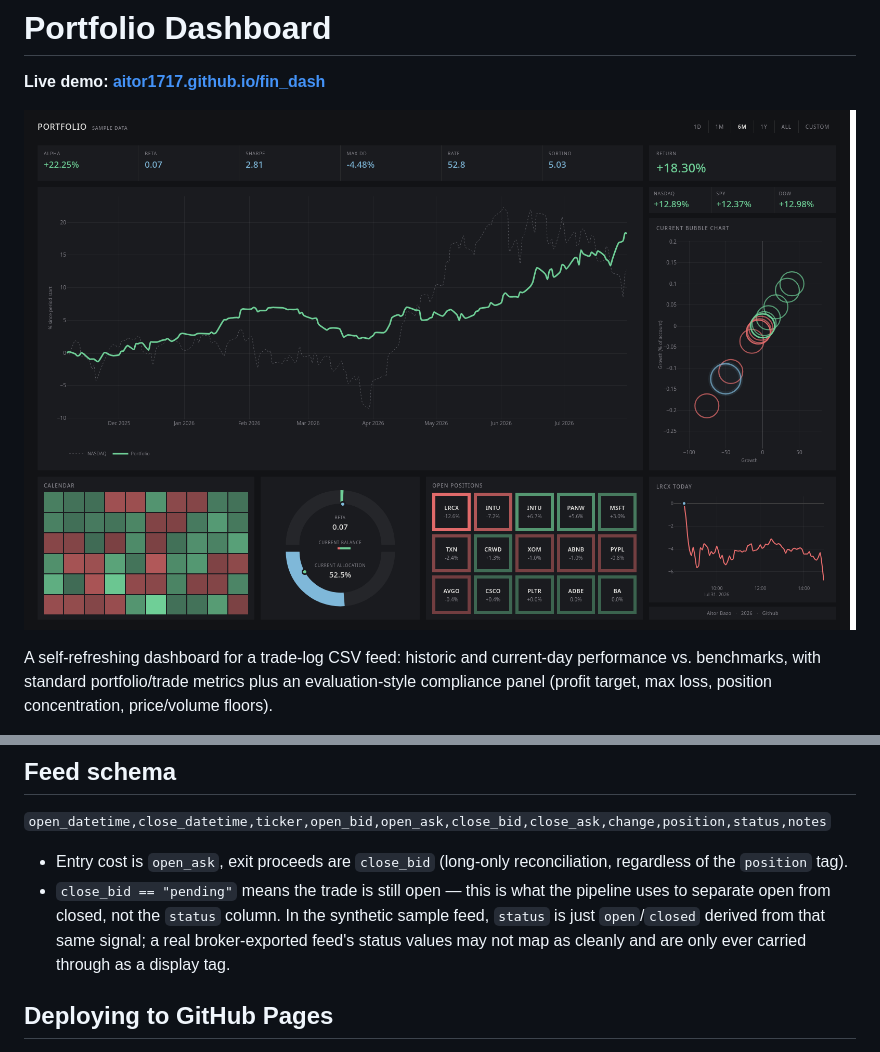
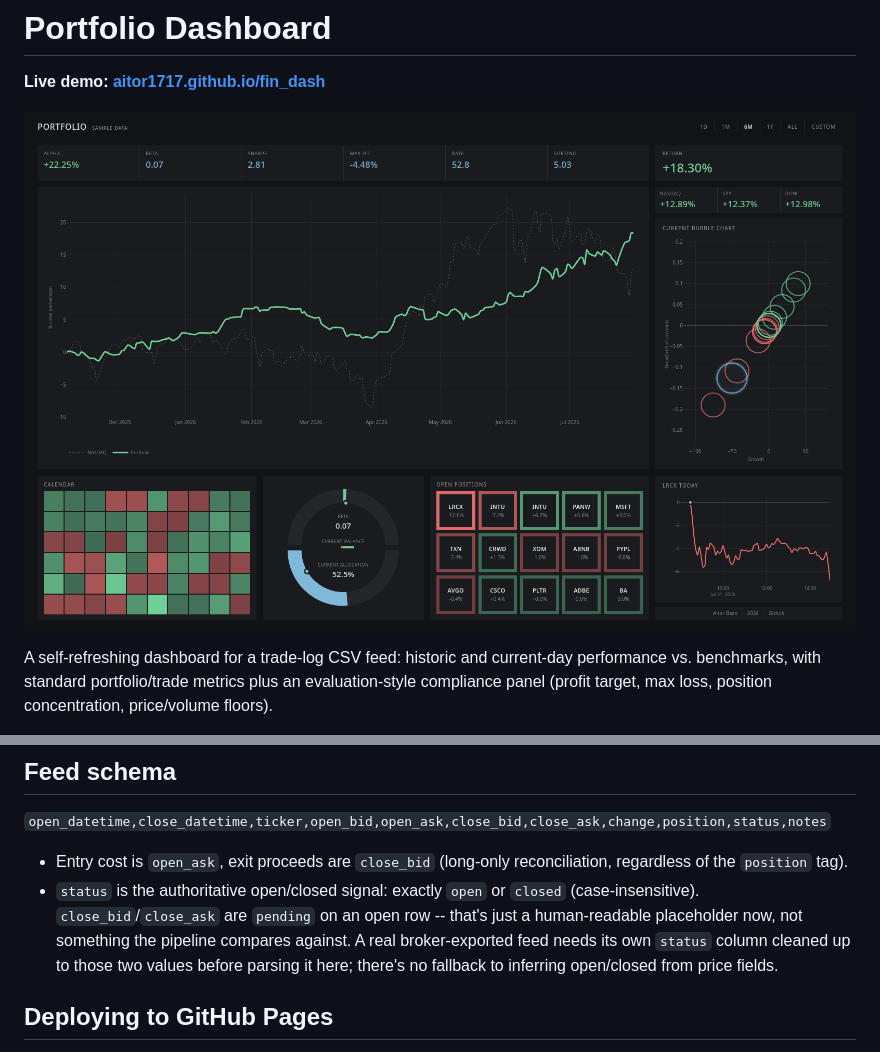
Before and after one commit to aitor1717/fin_dash, a Markdown page: README.md, 2 parts joined by grey strips. Rendered like a GitHub page; pictures changed too: preview.png.

Commit message:
Update status nomenclature

```diff
--- a/README.md
+++ b/README.md
@@ -85,11 +85,12 @@ or output directory differently, add it there too before committing.
 
 - Entry cost is `open_ask`, exit proceeds are `close_bid` (long-only
   reconciliation, regardless of the `position` tag).
-- `close_bid == "pending"` means the trade is still open — this is what the
-  pipeline uses to separate open from closed, not the `status` column. In
-  the synthetic sample feed, `status` is just `open`/`closed` derived from
-  that same signal; a real broker-exported feed's status values may not map
-  as cleanly and are only ever carried through as a display tag.
+- `status` is the authoritative open/closed signal: exactly `open` or
+  `closed` (case-insensitive). `close_bid`/`close_ask` are `pending` on an
+  open row -- that's just a human-readable placeholder now, not something
+  the pipeline compares against. A real broker-exported feed needs its own
+  `status` column cleaned up to those two values before parsing it here;
+  there's no fallback to inferring open/closed from price fields.
 
 ## Deploying to GitHub Pages
 
```
Also changed, not shown: 5 other files.
